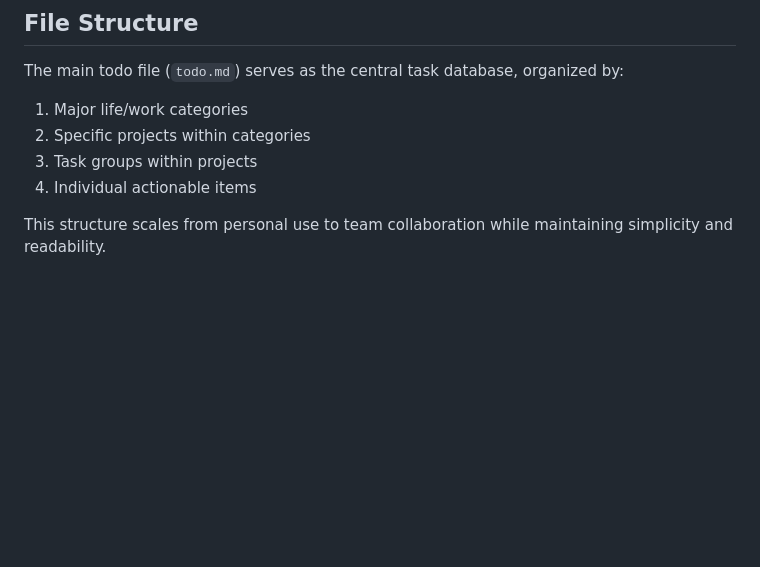
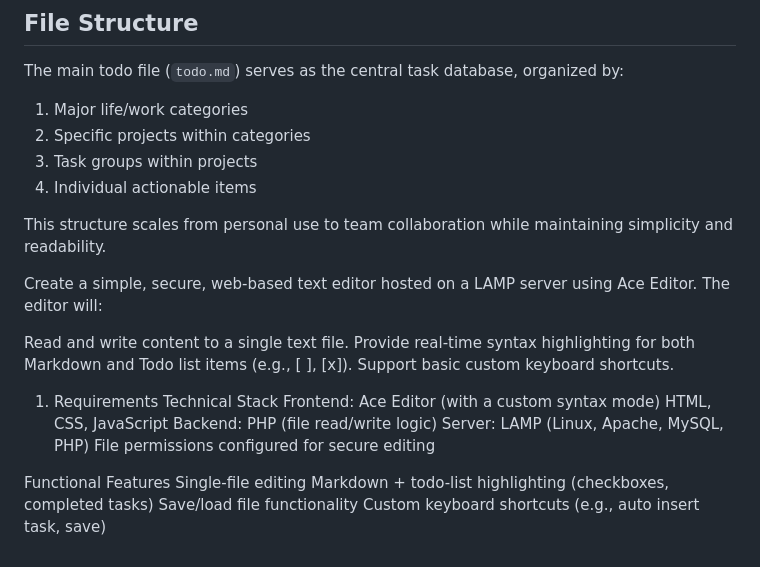
Before and after one commit to philtc/todo-attack, a Markdown page: README.md, the part around the change. Drawn GitHub-style; blank space fills up the shorter version.

```diff
--- a/README.md
+++ b/README.md
@@ -125,3 +125,26 @@ The main todo file (`todo.md`) serves as the central task database, organized by
 4. Individual actionable items
 
 This structure scales from personal use to team collaboration while maintaining simplicity and readability.
+
+
+Create a simple, secure, web-based text editor hosted on a LAMP server using Ace Editor. The editor will:
+
+Read and write content to a single text file.
+Provide real-time syntax highlighting for both Markdown and Todo list items (e.g., [ ], [x]).
+Support basic custom keyboard shortcuts.
+1. Requirements
+Technical Stack
+Frontend:
+Ace Editor (with a custom syntax mode)
+HTML, CSS, JavaScript
+Backend:
+PHP (file read/write logic)
+Server:
+LAMP (Linux, Apache, MySQL, PHP)
+File permissions configured for secure editing
+
+Functional Features
+Single-file editing
+Markdown + todo-list highlighting (checkboxes, completed tasks)
+Save/load file functionality
+Custom keyboard shortcuts (e.g., auto insert task, save)
```
